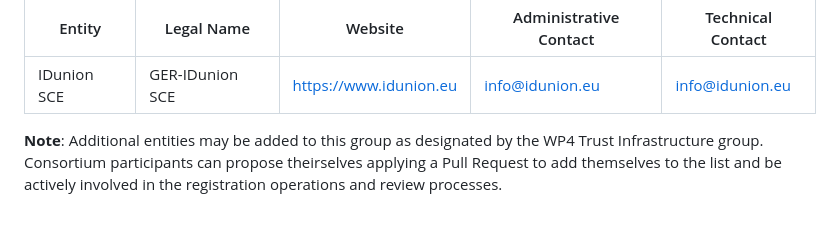
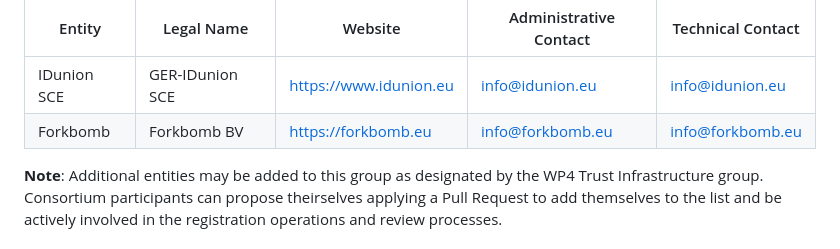
Before and after one commit to webuild-consortium/wp4-trust-group, a Markdown page: task1-use-cases/subtask1-1-onboarding/onboarding-base.md, the part around the change. GitHub-like rendering.

Commit message:
Add Forkbomb BV to onboarding entities list

```diff
--- a/task1-use-cases/subtask1-1-onboarding/onboarding-base.md
+++ b/task1-use-cases/subtask1-1-onboarding/onboarding-base.md
@@ -83,6 +83,7 @@ The following table lists the entities that are part of the Trust Infrastructure
 | Entity | Legal Name | Website | Administrative Contact | Technical Contact |
 |--------|------------|---------|----------------------|-------------------|
 | IDunion SCE | GER-IDunion SCE | [https://www.idunion.eu](https://www.idunion.eu) | [info@idunion.eu](mailto:info@idunion.eu) | [info@idunion.eu](mailto:info@idunion.eu) |
+| Forkbomb | Forkbomb BV | [https://forkbomb.eu](https://forkbomb.eu) | [info@forkbomb.eu](mailto:info@forkbomb.eu) | [info@forkbomb.eu](mailto:info@forkbomb.eu) |
 
 **Note**: Additional entities may be added to this group as designated by the WP4 Trust Infrastructure group. Consortium participants can propose theirselves applying a Pull Request to add themselves to the list and be actively involved in the registration operations and review processes.
 
```
